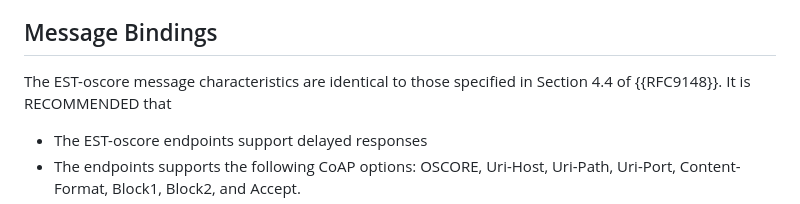
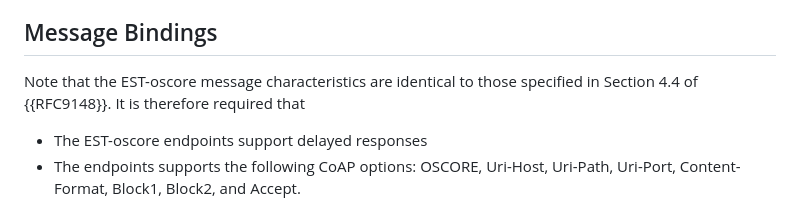
Before and after one commit to EricssonResearch/EST-OSCORE, a Markdown page: draft-ietf-ace-coap-est-oscore.md, the part around the change. Rendered like a GitHub page.

Commit message:
No normative text in Message Bindings section

```diff
--- a/draft-ietf-ace-coap-est-oscore.md
+++ b/draft-ietf-ace-coap-est-oscore.md
@@ -250,7 +250,7 @@ Similar to EST-coaps, EST-oscore allows transport of the ASN.1 structure of a gi
 {: #table_mediatypes cols="l l" title="EST functions and the associated CoAP Content-Format identifiers"}
 
 ## Message Bindings
-The EST-oscore message characteristics are identical to those specified in Section 4.4 of {{RFC9148}}. It is RECOMMENDED that
+Note that the EST-oscore message characteristics are identical to those specified in Section 4.4 of {{RFC9148}}. It is therefore required that
 
   * The EST-oscore endpoints support delayed responses
   * The endpoints supports the following CoAP options: OSCORE, Uri-Host, Uri-Path, Uri-Port, Content-Format, Block1, Block2, and Accept.
```
